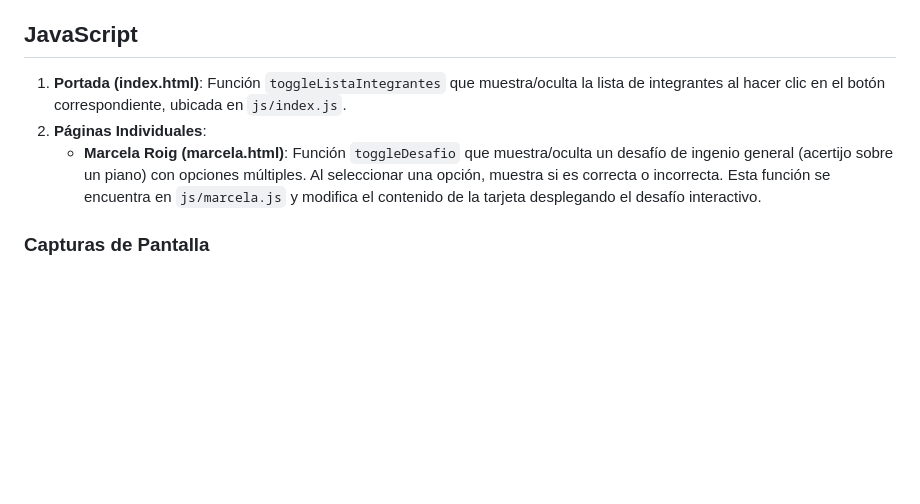
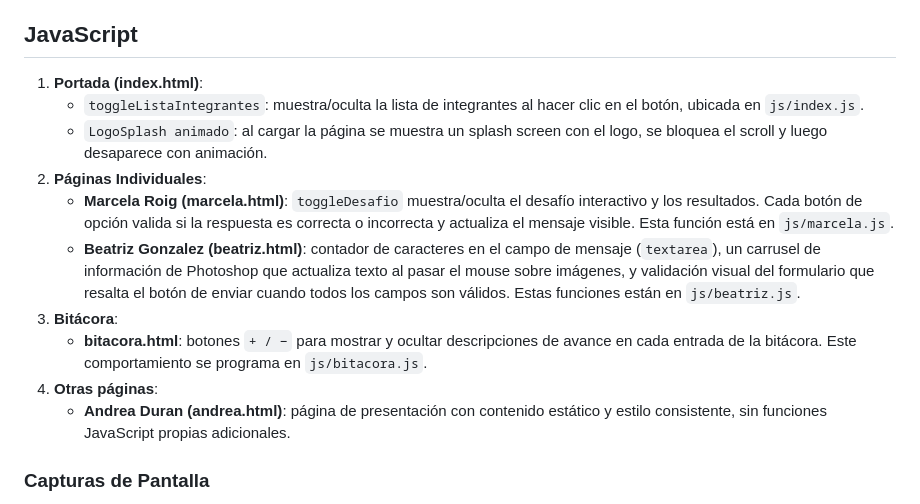
Before and after one commit to andreaduran1/tp1-frontend-22, a Markdown page: README.md, the part around the change. Drawn GitHub-style; blank space fills up the shorter version.

```diff
--- a/README.md
+++ b/README.md
@@ -26,9 +26,16 @@ El proyecto mantiene los archivos HTML en la raíz para facilitar el acceso y la
 3. **Iconografía**: No se utilizó una librería externa; se generaron avatares e ilustraciones mediante IA para preservar la privacidad de los integrantes. Las imágenes fueron creadas con Nano Banana AI utilizando prompts específicos para estilos caricaturescos y temáticos relacionados con IT y AI.
 
 ## JavaScript
-1. **Portada (index.html)**: Función `toggleListaIntegrantes` que muestra/oculta la lista de integrantes al hacer clic en el botón correspondiente, ubicada en `js/index.js`.
+1. **Portada (index.html)**:
+   - `toggleListaIntegrantes`: muestra/oculta la lista de integrantes al hacer clic en el botón, ubicada en `js/index.js`.
+   - `LogoSplash animado`: al cargar la página se muestra un splash screen con el logo, se bloquea el scroll y luego desaparece con animación.
 2. **Páginas Individuales**:
-   - **Marcela Roig (marcela.html)**: Función `toggleDesafio` que muestra/oculta un desafío de ingenio general (acertijo sobre un piano) con opciones múltiples. Al seleccionar una opción, muestra si es correcta o incorrecta. Esta función se encuentra en `js/marcela.js` y modifica el contenido de la tarjeta desplegando el desafío interactivo.
+   - **Marcela Roig (marcela.html)**: `toggleDesafio` muestra/oculta el desafío interactivo y los resultados. Cada botón de opción valida si la respuesta es correcta o incorrecta y actualiza el mensaje visible. Esta función está en `js/marcela.js`.
+   - **Beatriz Gonzalez (beatriz.html)**: contador de caracteres en el campo de mensaje (`textarea`), un carrusel de información de Photoshop que actualiza texto al pasar el mouse sobre imágenes, y validación visual del formulario que resalta el botón de enviar cuando todos los campos son válidos. Estas funciones están en `js/beatriz.js`.
+3. **Bitácora**:
+   - **bitacora.html**: botones `+ / −` para mostrar y ocultar descripciones de avance en cada entrada de la bitácora. Este comportamiento se programa en `js/bitacora.js`.
+4. **Otras páginas**:
+   - **Andrea Duran (andrea.html)**: página de presentación con contenido estático y estilo consistente, sin funciones JavaScript propias adicionales.
 
 ### Capturas de Pantalla
 - [Captura 1: Portada con lista de integrantes oculta](captura1.png)
```
